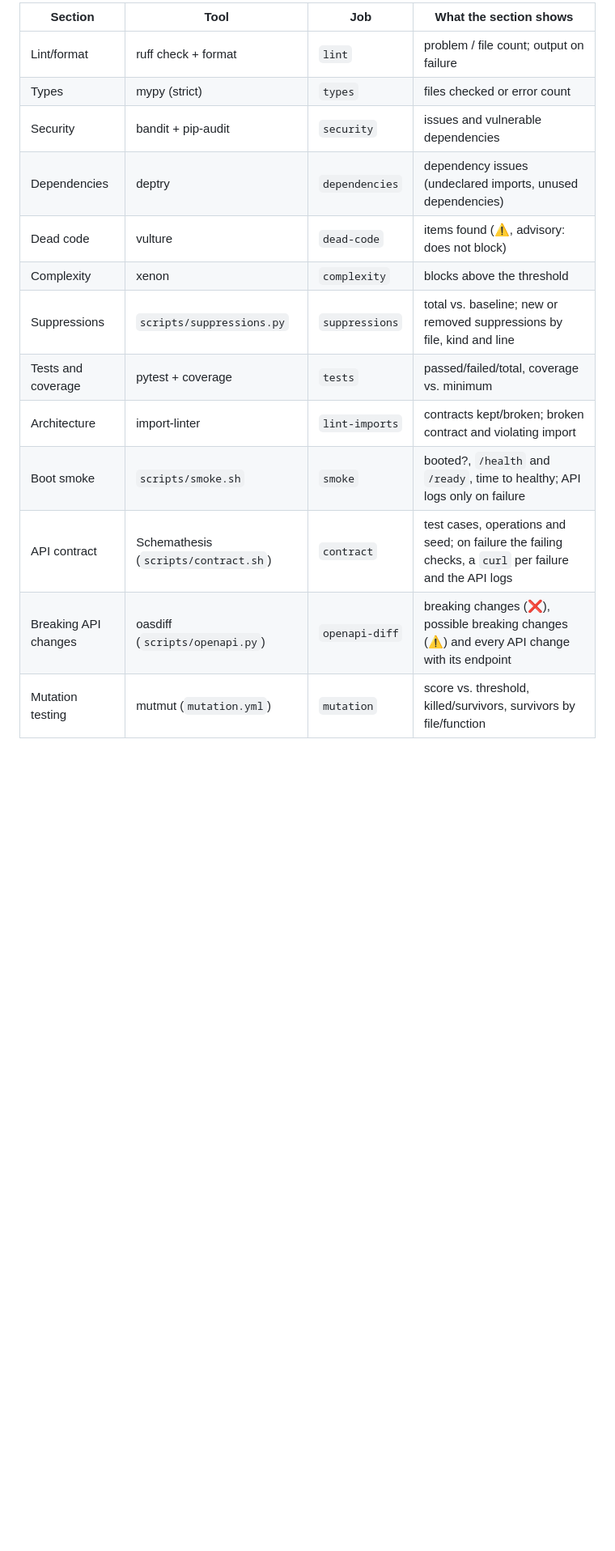
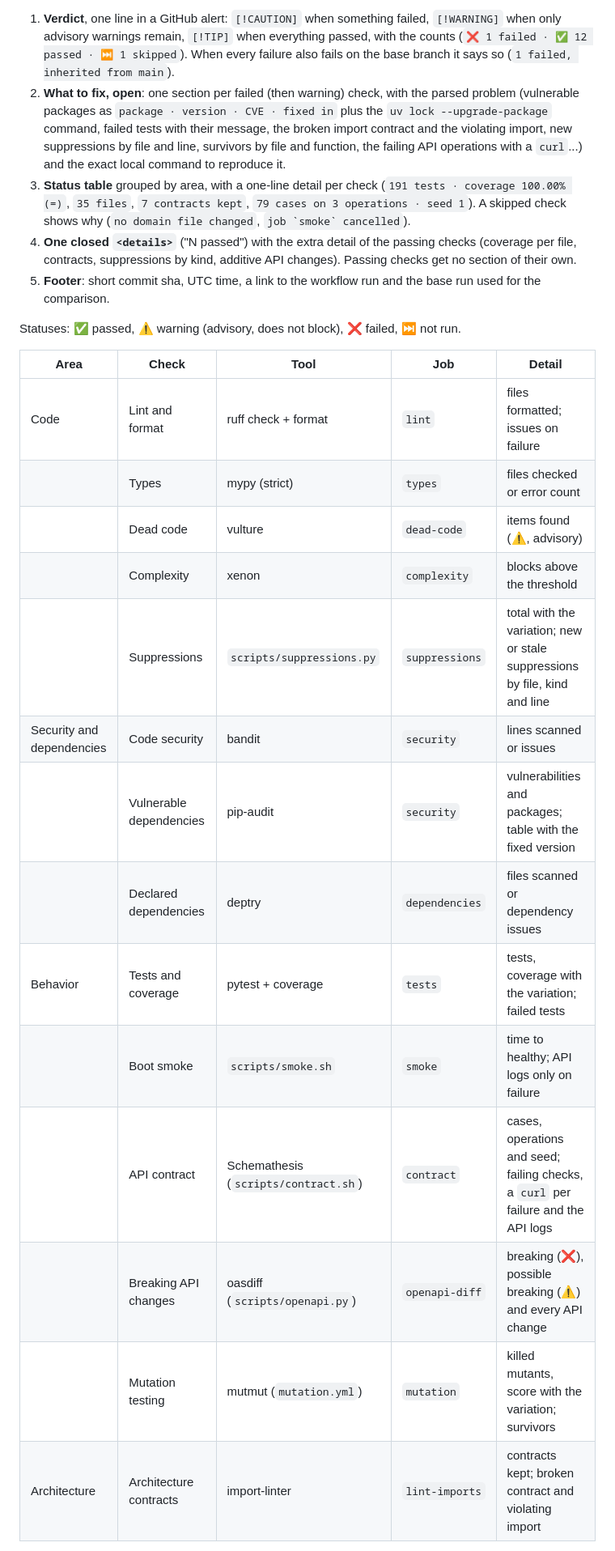
Before and after one commit to mathmed/py-awesome-template, a Markdown page: README.md, the part around one of its changes. Shown at 81% size. GitHub-like rendering; blank space fills up the shorter version.

Commit message:
docs: describe the new Quality Report layout and baseline
Co-Authored-By: Claude Opus 5.5 <noreply@anthropic.com>

```diff
--- a/README.md
+++ b/README.md
@@ -203,16 +203,26 @@ Every pull request gets **one** comment (marker `<!-- quality-report -->`, updat
 
-| Section | Tool | Job | What the section shows |
-| --- | --- | --- | --- |
-| Lint/format | ruff check + format | `lint` | problem / file count; output on failure |
-| Types | mypy (strict) | `types` | files checked or error count |
-| Security | bandit + pip-audit | `security` | issues and vulnerable dependencies |
-| Dependencies | deptry | `dependencies` | dependency issues (undeclared imports, unused dependencies) |
-| Dead code | vulture | `dead-code` | items found (⚠️, advisory: does not block) |
-| Complexity | xenon | `complexity` | blocks above the threshold |
-| Suppressions | `scripts/suppressions.py` | `suppressions` | total vs. baseline; new or removed suppressions by file, kind and line |
-| Tests and coverage | pytest + coverage | `tests` | passed/failed/total, coverage vs. minimum |
-| Architecture | import-linter | `lint-imports` | contracts kept/broken; broken contract and violating import |
-| Boot smoke | `scripts/smoke.sh` | `smoke` | booted?, `/health` and `/ready`, time to healthy; API logs only on failure |
-| API contract | Schemathesis (`scripts/contract.sh`) | `contract` | test cases, operations and seed; on failure the failing checks, a `curl` per failure and the API logs |
-| Breaking API changes | oasdiff (`scripts/openapi.py`) | `openapi-diff` | breaking changes (❌), possible breaking changes (⚠️) and every API change with its endpoint |
-| Mutation testing | mutmut (`mutation.yml`) | `mutation` | score vs. threshold, killed/survivors, survivors by file/function |
+1. **Verdict**, one line in a GitHub alert: `[!CAUTION]` when something failed, `[!WARNING]` when only advisory warnings remain, `[!TIP]` when everything passed, with the counts (`❌ 1 failed · ✅ 12 passed · ⏭️ 1 skipped`). When every failure also fails on the base branch it says so (`1 failed, inherited from main`).
+2. **What to fix, open**: one section per failed (then warning) check, with the parsed problem (vulnerable packages as `package · version · CVE · fixed in` plus the `uv lock --upgrade-package` command, failed tests with their message, the broken import contract and the violating import, new suppressions by file and line, survivors by file and function, the failing API operations with a `curl`...) and the exact local command to reproduce it.
+3. **Status table** grouped by area, with a one-line detail per check (`191 tests · coverage 100.00% (=)`, `35 files`, `7 contracts kept`, `79 cases on 3 operations · seed 1`). A skipped check shows why (`no domain file changed`, ``job `smoke` cancelled``).
+4. **One closed `<details>`** ("N passed") with the extra detail of the passing checks (coverage per file, contracts, suppressions by kind, additive API changes). Passing checks get no section of their own.
+5. **Footer**: short commit sha, UTC time, a link to the workflow run and the base run used for the comparison.
+
+Statuses: ✅ passed, ⚠️ warning (advisory, does not block), ❌ failed, ⏭️ not run.
+
+| Area | Check | Tool | Job | Detail |
+| --- | --- | --- | --- | --- |
+| Code | Lint and format | ruff check + format | `lint` | files formatted; issues on failure |
+| | Types | mypy (strict) | `types` | files checked or error count |
+| | Dead code | vulture | `dead-code` | items found (⚠️, advisory) |
+| | Complexity | xenon | `complexity` | blocks above the threshold |
+| | Suppressions | `scripts/suppressions.py` | `suppressions` | total with the variation; new or stale suppressions by file, kind and line |
+| Security and dependencies | Code security | bandit | `security` | lines scanned or issues |
+| | Vulnerable dependencies | pip-audit | `security` | vulnerabilities and packages; table with the fixed version |
+| | Declared dependencies | deptry | `dependencies` | files scanned or dependency issues |
+| Behavior | Tests and coverage | pytest + coverage | `tests` | tests, coverage with the variation; failed tests |
+| | Boot smoke | `scripts/smoke.sh` | `smoke` | time to healthy; API logs only on failure |
+| | API contract | Schemathesis (`scripts/contract.sh`) | `contract` | cases, operations and seed; failing checks, a `curl` per failure and the API logs |
+| | Breaking API changes | oasdiff (`scripts/openapi.py`) | `openapi-diff` | breaking (❌), possible breaking (⚠️) and every API change |
+| | Mutation testing | mutmut (`mutation.yml`) | `mutation` | killed mutants, score with the variation; survivors |
+| Architecture | Architecture contracts | import-linter | `lint-imports` | contracts kept; broken contract and violating import |
+
```
Also changed, not shown: other parts of README.md (+6 -5 lines), CLAUDE.md (+4 -2 lines).
